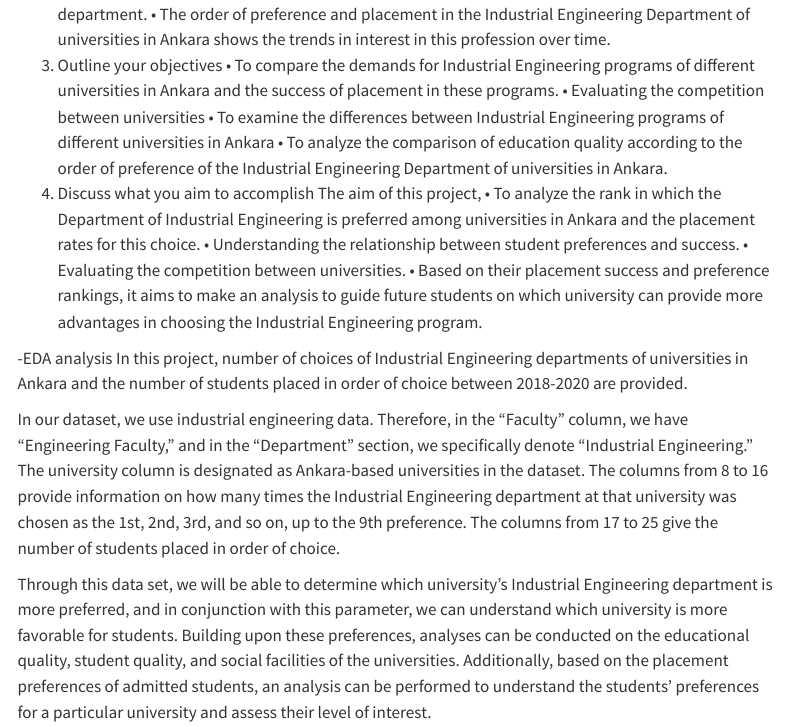
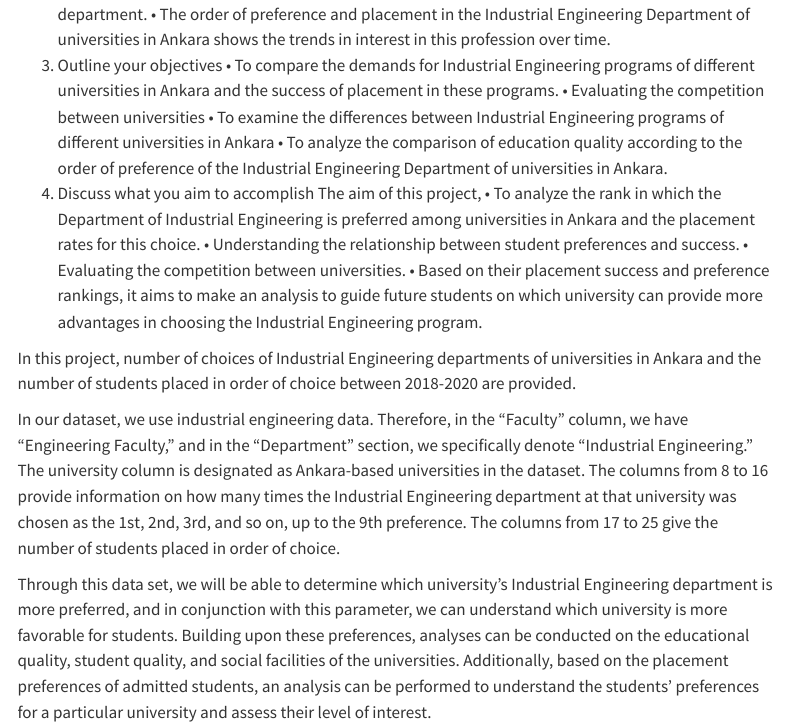
Before and after one commit to emu-hacettepe-analytics/emu430-fall2023-team-emutrend_explorers, a Quarto document (data.qmd): the page in a window 1100 px wide, from 290 px down. Rendered offline with R 4.5, knitr and Pandoc in place of Quarto, with nearby package versions; some code elsewhere in the file could not run offline; menus at the side of the page are left out; long lines of code are wrapped.

Commit message:
Update data.qmd

```diff
--- a/data.qmd
+++ b/data.qmd
@@ -9,7 +9,6 @@ Data: YÖK ATLAS database is used in this project due to access to large data se
 3.  Outline your objectives • To compare the demands for Industrial Engineering programs of different universities in Ankara and the success of placement in these programs. • Evaluating the competition between universities • To examine the differences between Industrial Engineering programs of different universities in Ankara • To analyze the comparison of education quality according to the order of preference of the Industrial Engineering Department of universities in Ankara.
 4.  Discuss what you aim to accomplish The aim of this project, • To analyze the rank in which the Department of Industrial Engineering is preferred among universities in Ankara and the placement rates for this choice. • Understanding the relationship between student preferences and success. • Evaluating the competition between universities. • Based on their placement success and preference rankings, it aims to make an analysis to guide future students on which university can provide more advantages in choosing the Industrial Engineering program.
 
--EDA analysis
 In this project, number of choices of Industrial Engineering departments of universities in Ankara and the number of students placed in order of choice between 2018-2020 are provided.
 
 In our dataset, we use industrial engineering data. Therefore, in the "Faculty" column, we have "Engineering Faculty," and in the "Department" section, we specifically denote "Industrial Engineering." The university column is designated as Ankara-based universities in the dataset. The columns from 8 to 16 provide information on how many times the Industrial Engineering department at that university was chosen as the 1st, 2nd, 3rd, and so on, up to the 9th preference. The columns from 17 to 25 give the number of students placed in order of choice.
```
